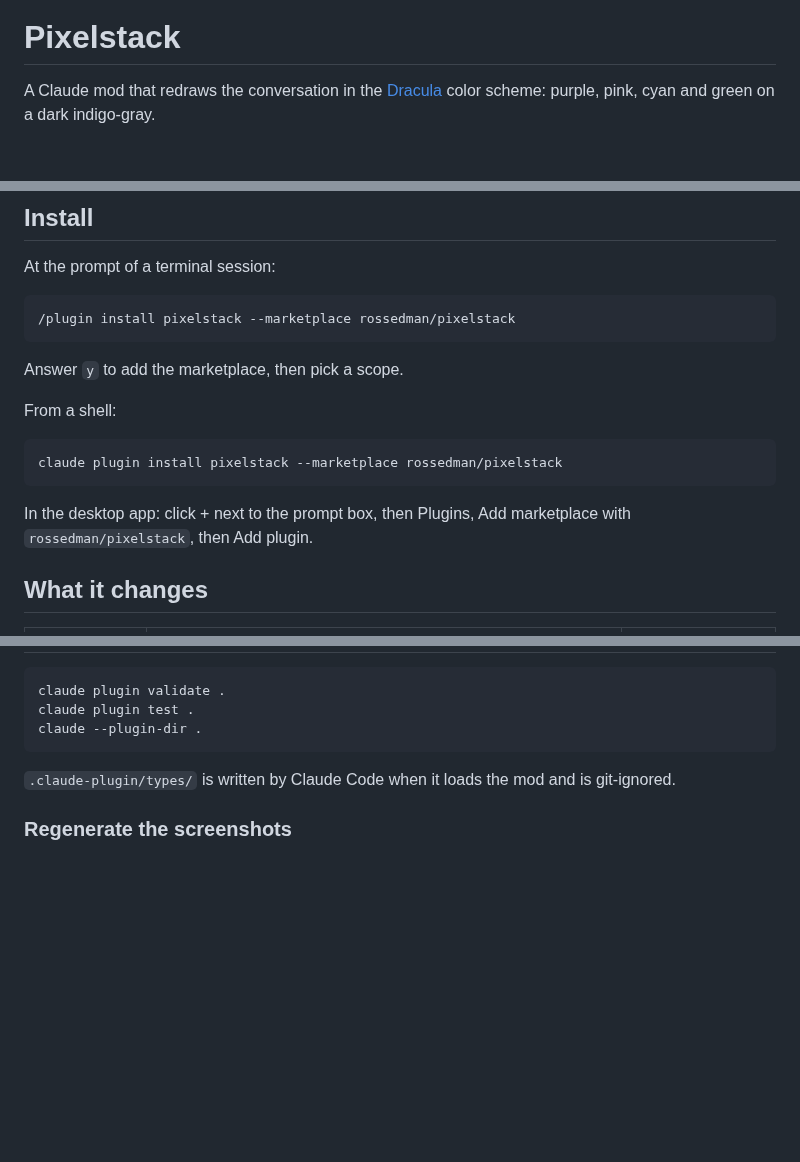
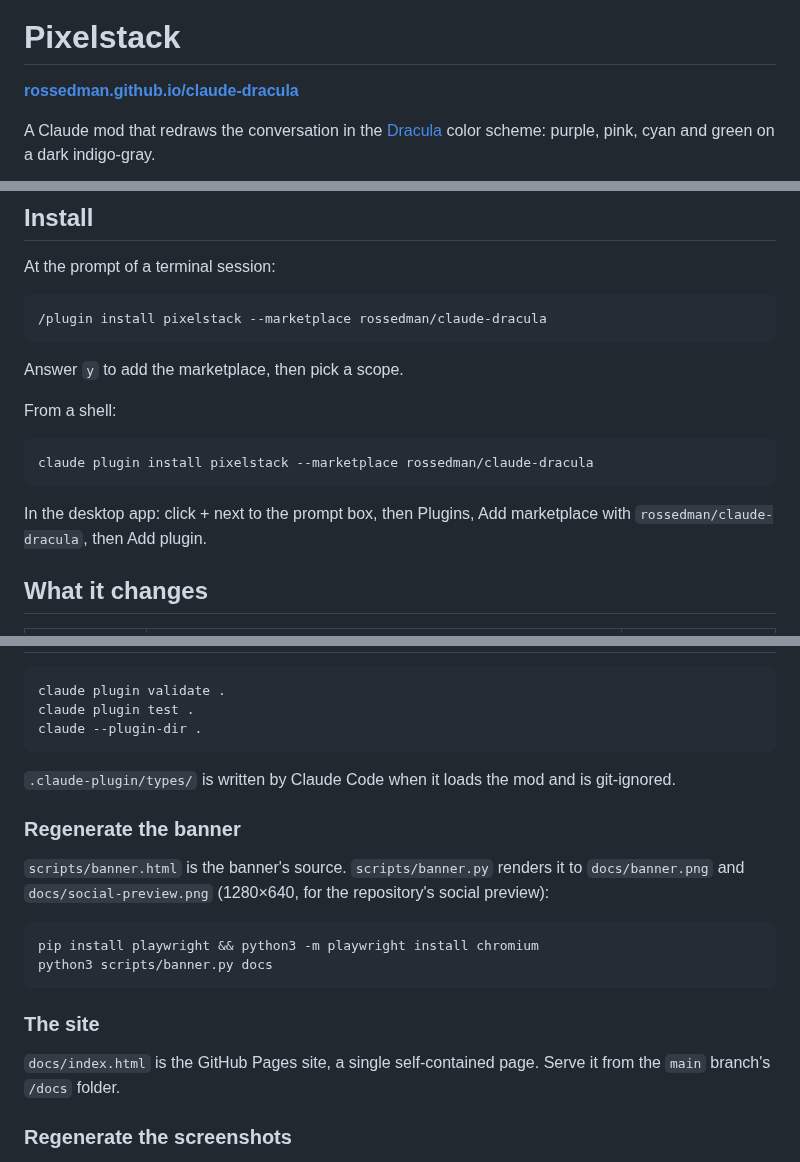
Before and after one commit to rossedman/claude-dracula, a Markdown page: README.md, 3 parts joined by grey strips. Rendered like a GitHub page; blank space fills up the shorter version.

````diff
--- a/README.md
+++ b/README.md
@@ -1,4 +3,6 @@
 # Pixelstack
+
+**[rossedman.github.io/claude-dracula](https://rossedman.github.io/claude-dracula/)**
 
 A Claude mod that redraws the conversation in the [Dracula](https://draculatheme.com) color scheme: purple, pink, cyan and green on a dark indigo-gray.
 
@@ -20,7 +24,7 @@ The Pixelstack elements in these images are drawn from the exact output of the m
 At the prompt of a terminal session:
 
 ```
-/plugin install pixelstack --marketplace rossedman/pixelstack
+/plugin install pixelstack --marketplace rossedman/claude-dracula
 ```
 
 Answer `y` to add the marketplace, then pick a scope.
@@ -28,10 +32,10 @@ Answer `y` to add the marketplace, then pick a scope.
 From a shell:
 
 ```sh
-claude plugin install pixelstack --marketplace rossedman/pixelstack
+claude plugin install pixelstack --marketplace rossedman/claude-dracula
 ```
 
-In the desktop app: click + next to the prompt box, then Plugins, Add marketplace with `rossedman/pixelstack`, then Add plugin.
+In the desktop app: click + next to the prompt box, then Plugins, Add marketplace with `rossedman/claude-dracula`, then Add plugin.
 
 ## What it changes
 
@@ -85,6 +89,19 @@ claude --plugin-dir .
 
 `.claude-plugin/types/` is written by Claude Code when it loads the mod and is git-ignored.
 
+### Regenerate the banner
+
+`scripts/banner.html` is the banner's source. `scripts/banner.py` renders it to `docs/banner.png` and `docs/social-preview.png` (1280×640, for the repository's social preview):
+
+```sh
+pip install playwright && python3 -m playwright install chromium
+python3 scripts/banner.py docs
+```
+
+### The site
+
+`docs/index.html` is the GitHub Pages site, a single self-contained page. Serve it from the `main` branch's `/docs` folder.
+
 ### Regenerate the screenshots
 
 `scripts/dump.test.tsx` prints every tree the mod draws for a sample conversation, and `scripts/screenshots.py` renders them in headless Chromium:
````
Also changed, not shown: other parts of README.md (+2 -0 lines), docs/banner.png (added), docs/social-preview.png (added), 5 other files.
